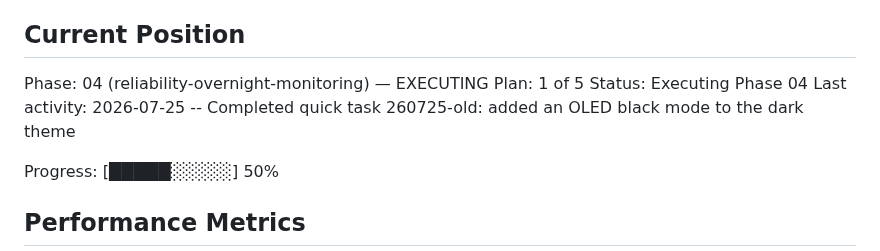
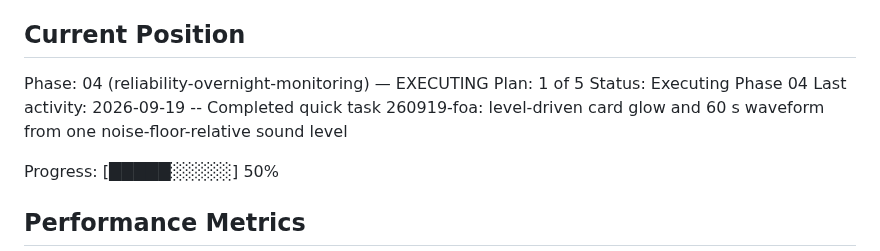
Before and after one commit to fvoska/rtsp-mixer, a Markdown page: .planning/STATE.md, the part around one of its changes. Rendered like a GitHub page.

Commit message:
docs(quick-260919-foa): level-driven activity monitor summary and state
Co-Authored-By: Claude Fable 5.1 <noreply@anthropic.com>
Claude-Session: https://claude.ai/code/session_01Mjr6dd9ysnrQXrzyxWL5Kz

```diff
--- a/.planning/STATE.md
+++ b/.planning/STATE.md
@@ -28,7 +28,7 @@ See: .planning/PROJECT.md (updated 2026-04-01)
 Phase: 04 (reliability-overnight-monitoring) — EXECUTING
 Plan: 1 of 5
 Status: Executing Phase 04
-Last activity: 2026-07-25 -- Completed quick task 260725-old: added an OLED black mode to the dark theme
+Last activity: 2026-09-19 -- Completed quick task 260919-foa: level-driven card glow and 60 s waveform from one noise-floor-relative sound level
 
 Progress: [█████░░░░░] 50%
 
```
Also changed, not shown: other parts of .planning/STATE.md (+1 -0 lines), 1 other file.
